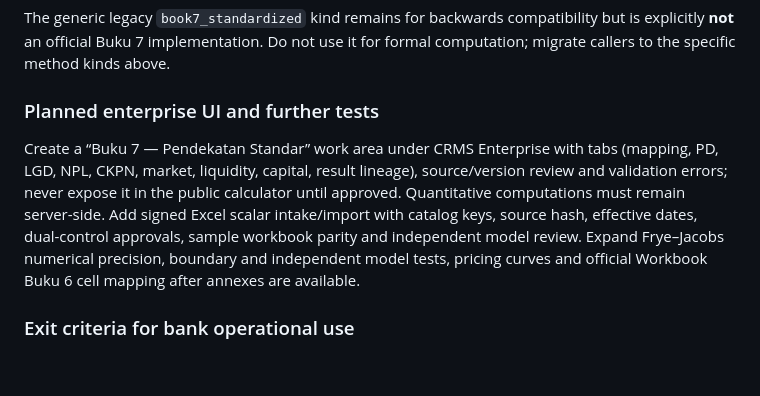
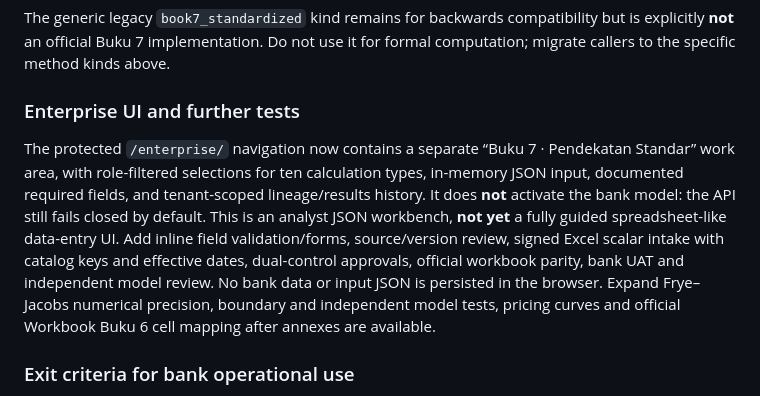
Before and after one commit to elanghaqeem-hash/greencal, a Markdown page: docs/enterprise/book7-standard-methodology-20261031.md, the part around the change. Rendered like a GitHub page; blank space fills up the shorter version.

Commit message:
docs(crms): reflect protected Book 7 analyst work area and UI limitations

```diff
--- a/docs/enterprise/book7-standard-methodology-20261031.md
+++ b/docs/enterprise/book7-standard-methodology-20261031.md
@@ -56,8 +56,8 @@ All rates are *fractions*, not formatted percentages: 0.04% is `0.0004`; scalar
 
 The generic legacy `book7_standardized` kind remains for backwards compatibility but is explicitly **not** an official Buku 7 implementation. Do not use it for formal computation; migrate callers to the specific method kinds above.
 
-### Planned enterprise UI and further tests
-Create a “Buku 7 — Pendekatan Standar” work area under CRMS Enterprise with tabs (mapping, PD, LGD, NPL, CKPN, market, liquidity, capital, result lineage), source/version review and validation errors; never expose it in the public calculator until approved. Quantitative computations must remain server-side. Add signed Excel scalar intake/import with catalog keys, source hash, effective dates, dual-control approvals, sample workbook parity and independent model review. Expand Frye–Jacobs numerical precision, boundary and independent model tests, pricing curves and official Workbook Buku 6 cell mapping after annexes are available.
+### Enterprise UI and further tests
+The protected `/enterprise/` navigation now contains a separate “Buku 7 · Pendekatan Standar” work area, with role-filtered selections for ten calculation types, in-memory JSON input, documented required fields, and tenant-scoped lineage/results history. It does **not** activate the bank model: the API still fails closed by default. This is an analyst JSON workbench, **not yet** a fully guided spreadsheet-like data-entry UI. Add inline field validation/forms, source/version review, signed Excel scalar intake with catalog keys and effective dates, dual-control approvals, official workbook parity, bank UAT and independent model review. No bank data or input JSON is persisted in the browser. Expand Frye–Jacobs numerical precision, boundary and independent model tests, pricing curves and official Workbook Buku 6 cell mapping after annexes are available.
 
 ### Exit criteria for bank operational use
 Dedicated D1 enterprise capacity and Access IdP; signed KBLI crosswalk, official Excel Lampiran, Buku 4/5/6 input; actual CBS/GL/CKPN/securities connectors with reconciliation and source bytes hash; full formula-example parity; numerical stability and negative/extreme regression; unique maker/checker/approver/Risk/Finance/Compliance/IT acknowledgements; staging → isolated UAT → backup/restore → production release authorization. **Do not declare compliance or deploy to bank production before these gates pass.**
```
